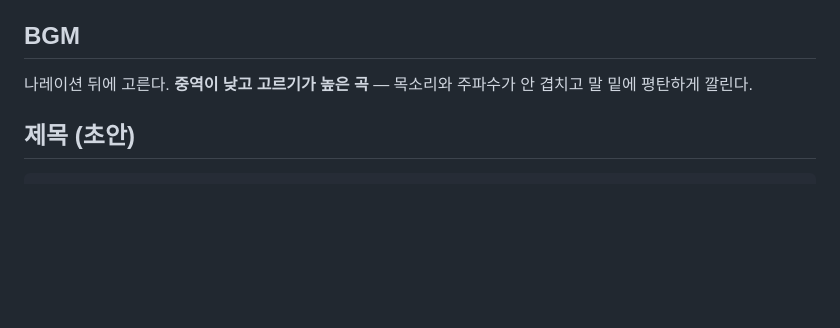
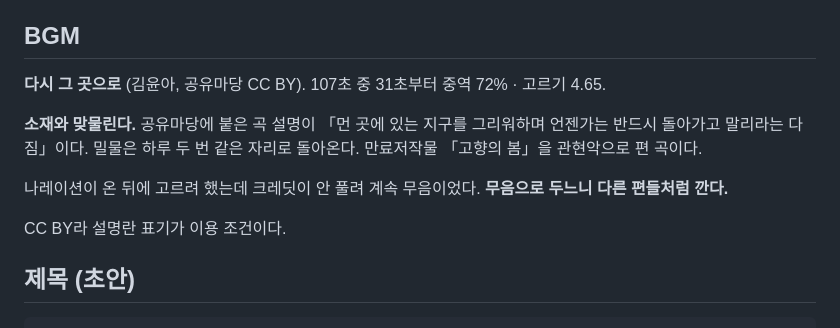
Before and after one commit to Hyunjoon-Jin/Videomaker, a Markdown page: docs/plan-tide.md, the part around the change. Rendered like a GitHub page; blank space fills up the shorter version.

```diff
--- a/docs/plan-tide.md
+++ b/docs/plan-tide.md
@@ -208,8 +208,18 @@
 
 ## BGM
 
-나레이션 뒤에 고른다. **중역이 낮고 고르기가 높은 곡** — 목소리와
-주파수가 안 겹치고 말 밑에 평탄하게 깔린다.
+**다시 그 곳으로** (김윤아, 공유마당 CC BY). 107초 중 31초부터
+중역 72% · 고르기 4.65.
+
+**소재와 맞물린다.** 공유마당에 붙은 곡 설명이 「먼 곳에 있는 지구를
+그리워하며 언젠가는 반드시 돌아가고 말리라는 다짐」이다. 밀물은 하루
+두 번 같은 자리로 돌아온다. 만료저작물 「고향의 봄」을 관현악으로 편
+곡이다.
+
+나레이션이 온 뒤에 고르려 했는데 크레딧이 안 풀려 계속 무음이었다.
+**무음으로 두느니 다른 편들처럼 깐다.**
+
+CC BY라 설명란 표기가 이용 조건이다.
 
 ## 제목 (초안)
 
```
Also changed, not shown: docs/plan-metro.md (+12 -1 lines).
